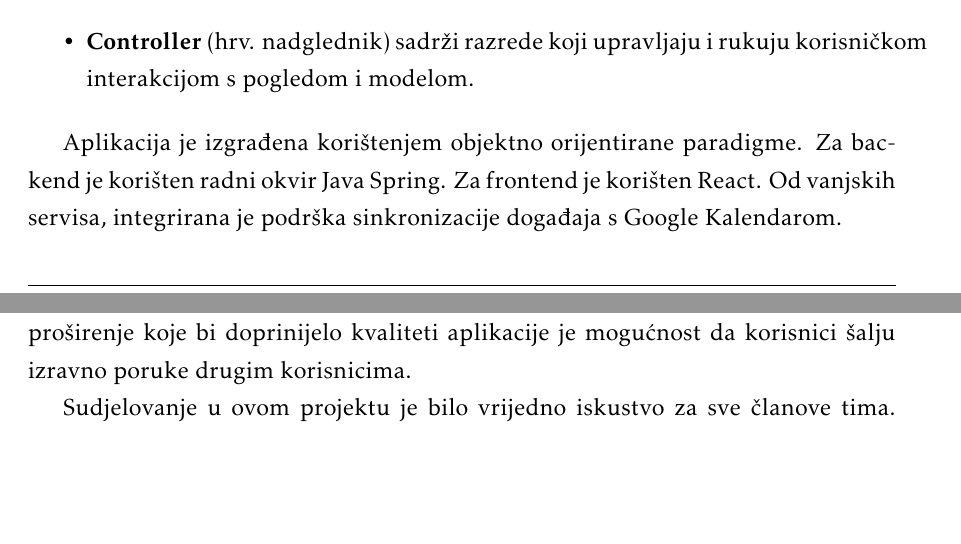
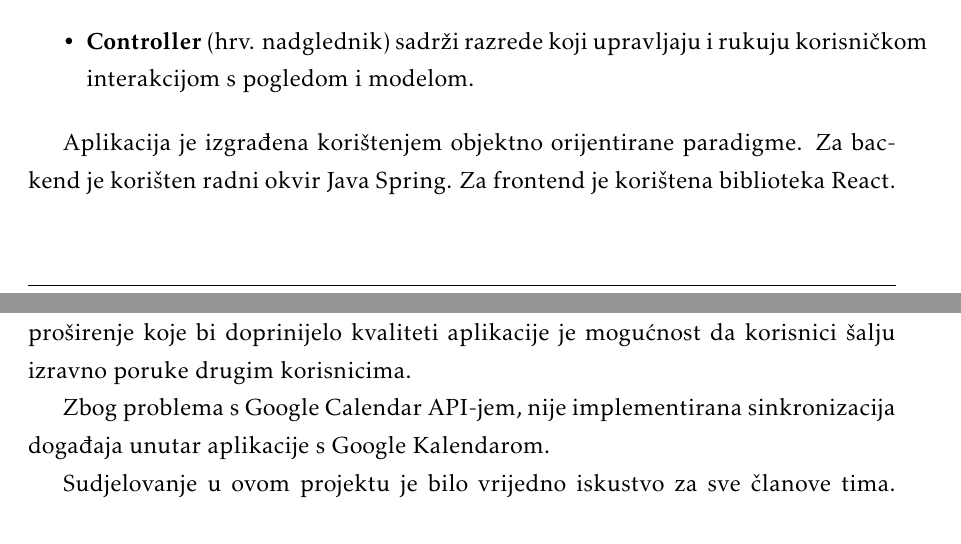
Before and after one commit to danijel-barisic/MojKvart-web-app, a LaTeX document (Dokumentacija/PROGI_ProjektnaDokumentacija.tex, which reads Dokumentacija/Arhitektura.tex, Dokumentacija/Zakljucak.tex): two parts of pages 49 and 85 of 95, joined at a grey line, cut so that both start at the same text, the shorter picture padded with empty space. Compiled offline with pdfLaTeX.

Commit message:
dodana točka o google kalendaru

```diff
--- a/Dokumentacija/Arhitektura.tex
+++ b/Dokumentacija/Arhitektura.tex
@@ -23,11 +23,7 @@
 
 		\end{itemize}
 
-		Aplikacija je izgrađena korištenjem objektno orijentirane paradigme. Za backend je korišten radni okvir Java Spring. Za frontend je korišten React. Od vanjskih servisa, integrirana je podrška sinkronizacije događaja s Google Kalendarom.
-
-
-
-
+		Aplikacija je izgrađena korištenjem objektno orijentirane paradigme. Za backend je korišten radni okvir Java Spring. Za frontend je korištena biblioteka React.
 
 
 		\section{Baza podataka}
--- a/Dokumentacija/Zakljucak.tex
+++ b/Dokumentacija/Zakljucak.tex
@@ -10,6 +10,8 @@
 
 		Projekt je moguće proširiti na mnogo načina. Jedna od ideja je u Forum dodati više funkcionalnosti, tako da korisnici mogu pregledati druge korisnike i sve njihove objave, te da dobivaju obavijesti kada im netko odgovori na objavu. Drugo proširenje koje bi doprinijelo kvaliteti aplikacije je mogućnost da korisnici šalju izravno poruke drugim korisnicima.
 
+		Zbog problema s Google Calendar API-jem, nije implementirana sinkronizacija događaja unutar aplikacije s Google Kalendarom.
+
 		Sudjelovanje u ovom projektu je bilo vrijedno iskustvo za sve članove tima. Svima nama je ovo bio prvi ozbiljniji grupni projekt, i snašli smo se jako dobro. Konflikata u timu gotovo da nije bilo, a suradnja i komunikacija su bili na iznimno zadovoljavajućoj razini. Većini nas je ovaj projekt bio prvi ozbiljniji dodir s tehnologijama poput Gita i Latex. Naučili smo koristiti neke moderne radne okvire pri izradi web aplikacija. Iznimno smo zadovoljni postignutim rezultatima i timskim radom koji je do tih rezultata doveo.
 
 		\eject
```
